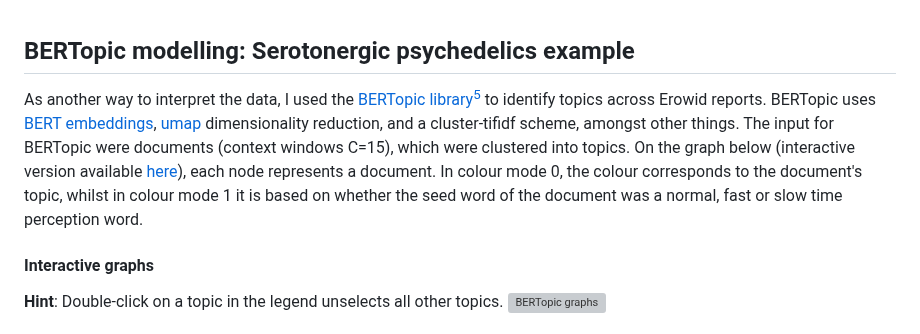
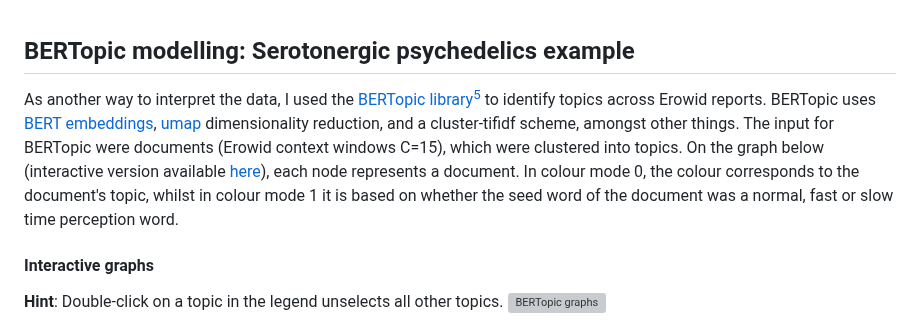
Before and after one commit to Akseli-Ilmanen/BSc-Dissertation, a Markdown page: README.md, the part around the change. Drawn GitHub-style; grey boxes are pictures that could not be loaded.

```diff
--- a/README.md
+++ b/README.md
@@ -45,7 +45,7 @@ $w_{ij}$ is the weight of an edge. $k_{i}$ and $s_{i}$ are the [degree](https://
 <br />
 
 ## BERTopic modelling: Serotonergic psychedelics example
-As another way to interpret the data, I used the [BERTopic library](maartengr.github.io/BERTopic/index.html)[^7] to identify topics across Erowid reports. BERTopic uses [BERT embeddings](https://en.wikipedia.org/wiki/BERT_(language_model)), [umap](https://pair-code.github.io/understanding-umap/) dimensionality reduction, and a cluster-tifidf scheme, amongst other things. The input for BERTopic were documents (context windows C=15), which were clustered into topics. On the graph below (interactive version available [here](https://rawcdn.githack.com/Akseli-Ilmanen/BSc-Dissertation/946c2c9da9e0d03a12fca9525976cb009cb58345/BERTopic%20plots/BERTopic_plot_Serotonergic%20psychedelics.html)), each node represents a document. In colour mode 0, the colour corresponds to the document's topic, whilst in colour mode 1 it is based on whether the seed word of the document was a normal, fast or slow time perception word.
+As another way to interpret the data, I used the [BERTopic library](maartengr.github.io/BERTopic/index.html)[^7] to identify topics across Erowid reports. BERTopic uses [BERT embeddings](https://en.wikipedia.org/wiki/BERT_(language_model)), [umap](https://pair-code.github.io/understanding-umap/) dimensionality reduction, and a cluster-tifidf scheme, amongst other things. The input for BERTopic were documents (Erowid context windows C=15), which were clustered into topics. On the graph below (interactive version available [here](https://rawcdn.githack.com/Akseli-Ilmanen/BSc-Dissertation/946c2c9da9e0d03a12fca9525976cb009cb58345/BERTopic%20plots/BERTopic_plot_Serotonergic%20psychedelics.html)), each node represents a document. In colour mode 0, the colour corresponds to the document's topic, whilst in colour mode 1 it is based on whether the seed word of the document was a normal, fast or slow time perception word.
 
 #### Interactive graphs
 **Hint**: Double-click on a topic in the legend unselects all other topics.
```
